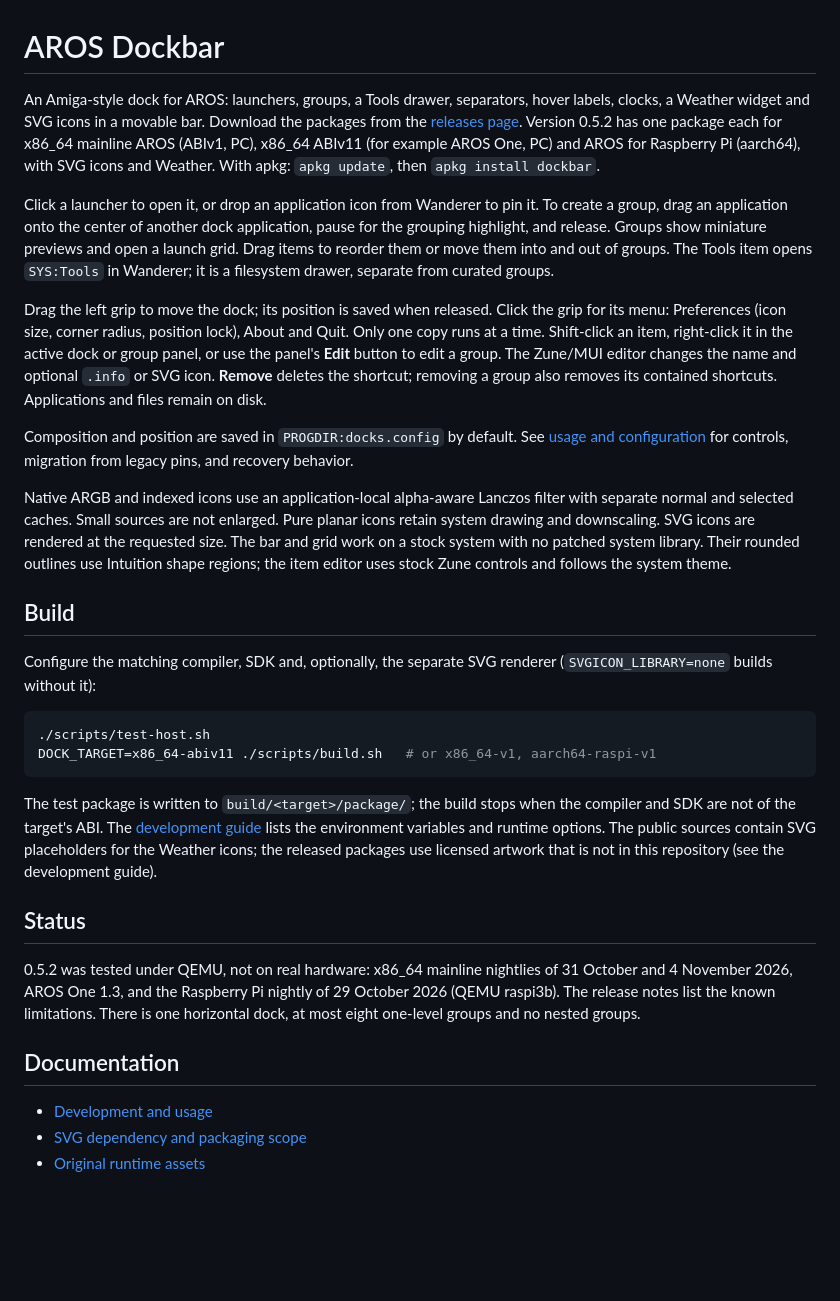
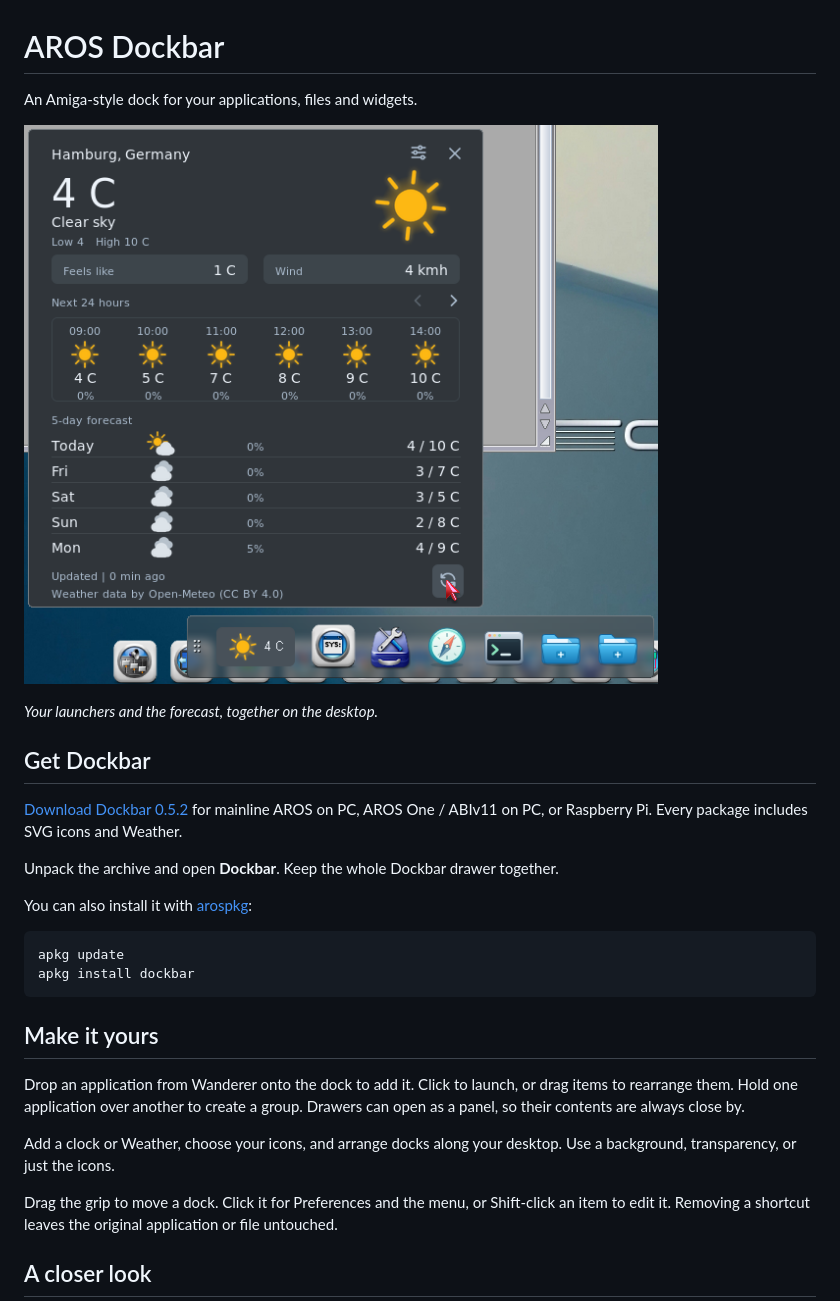
Before and after one commit to tomaszstaniak/aros-dockbar, a Markdown page: README.md, the part around one of its changes. GitHub-like rendering; pictures changed too: docs/screenshots/weather-aros-one.png (added); blank space fills up the shorter version.

Commit message:
Show Dockbar screenshots and simplify the project introduction

````diff
--- a/README.md
+++ b/README.md
@@ -1,67 +1,38 @@
 # AROS Dockbar
 
-An Amiga-style dock for AROS: launchers, groups, a Tools drawer, separators,
-hover labels, clocks, a Weather widget and SVG icons in a movable bar.
-Download the packages from the
-[releases page](https://github.com/tomaszstaniak/aros-dockbar/releases).
-Version 0.5.2 has one package each for x86_64 mainline AROS (ABIv1, PC),
-x86_64 ABIv11 (for example AROS One, PC) and AROS for Raspberry Pi
-(aarch64), with SVG icons and Weather. With apkg: `apkg update`, then
-`apkg install dockbar`.
+An Amiga-style dock for your applications, files and widgets.
 
-Click a launcher to open it, or drop an application icon from Wanderer to pin
-it. To create a group, drag an application onto the center of another dock
-application, pause for the grouping highlight, and release. Groups show
-miniature previews and open a launch grid. Drag items to reorder them or move
-them into and out of groups. The Tools item opens `SYS:Tools` in Wanderer; it
-is a filesystem drawer, separate from curated groups.
+![Dockbar with the Weather card open on AROS One](docs/screenshots/weather-aros-one.png)
 
-Drag the left grip to move the dock; its position is saved when released.
-Click the grip for its menu: Preferences (icon size, corner radius, position
-lock), About and Quit. Only one copy runs at a time.
-Shift-click an item, right-click it in the active dock or group panel, or use
-the panel's **Edit** button to edit a group. The Zune/MUI editor changes the name and
-optional `.info` or SVG icon. **Remove** deletes the shortcut; removing a group
-also removes its contained shortcuts. Applications and files remain on disk.
+*Your launchers and the forecast, together on the desktop.*
 
-Composition and position are saved in `PROGDIR:docks.config` by default. See
-[usage and configuration](docs/development.md) for controls, migration from
-legacy pins, and recovery behavior.
+## Get Dockbar
 
-Native ARGB and indexed icons use an application-local alpha-aware Lanczos
-filter with separate normal and selected caches. Small sources are not
-enlarged. Pure planar icons retain system drawing and downscaling. SVG icons
-are rendered at the requested size. The bar and grid work on a stock system with
-no patched system library. Their rounded outlines use Intuition shape regions; the item editor uses stock Zune controls and follows the system theme.
+[Download Dockbar 0.5.2](https://github.com/tomaszstaniak/aros-dockbar/releases/tag/v0.5.2)
+for mainline AROS on PC, AROS One / ABIv11 on PC, or Raspberry Pi.
+Every package includes SVG icons and Weather.
 
-## Build
+Unpack the archive and open **Dockbar**. Keep the whole Dockbar drawer together.
 
-Configure the matching compiler, SDK and, optionally, the separate SVG
-renderer (`SVGICON_LIBRARY=none` builds without it):
+You can also install it with [arospkg](https://github.com/tomaszstaniak/arospkg):
 
 ```sh
-./scripts/test-host.sh
-DOCK_TARGET=x86_64-abiv11 ./scripts/build.sh   # or x86_64-v1, aarch64-raspi-v1
+apkg update
+apkg install dockbar
 ```
 
-The test package is written to `build/<target>/package/`; the build stops
-when the compiler and SDK are not of the target's ABI. The
-[development guide](docs/development.md) lists the environment variables and
-runtime options. The public sources contain SVG placeholders for the Weather
-icons; the released packages use licensed artwork that is not in this
-repository (see the development guide).
+## Make it yours
 
-## Status
+Drop an application from Wanderer onto the dock to add it. Click to launch,
+or drag items to rearrange them. Hold one application over another to create
+a group. Drawers can open as a panel, so their contents are always close by.
 
-0.5.2 was tested under QEMU, not on real hardware: x86_64 mainline
-nightlies of 31 October and 4 November 2026, AROS One 1.3, and the
-Raspberry Pi nightly of 29 October 2026 (QEMU raspi3b). The release notes
-list the known limitations. There is one horizontal dock, at most eight
-one-level groups and no nested groups.
+Add a clock or Weather, choose your icons, and arrange docks along your desktop.
+Use a background, transparency, or just the icons.
 
-## Documentation
+Drag the grip to move a dock. Click it for Preferences and the menu, or
+Shift-click an item to edit it. Removing a shortcut leaves the original
+application or file untouched.
 
-- [Development and usage](docs/development.md)
-- [SVG dependency and packaging scope](docs/svg-dependency.md)
-- [Original runtime assets](assets/README.md)
+## A closer look
 
````
Also changed, not shown: other parts of README.md (+17 -4 lines), docs/screenshots/drawer-panel.png (added), docs/screenshots/weather-mainline.png (added).
